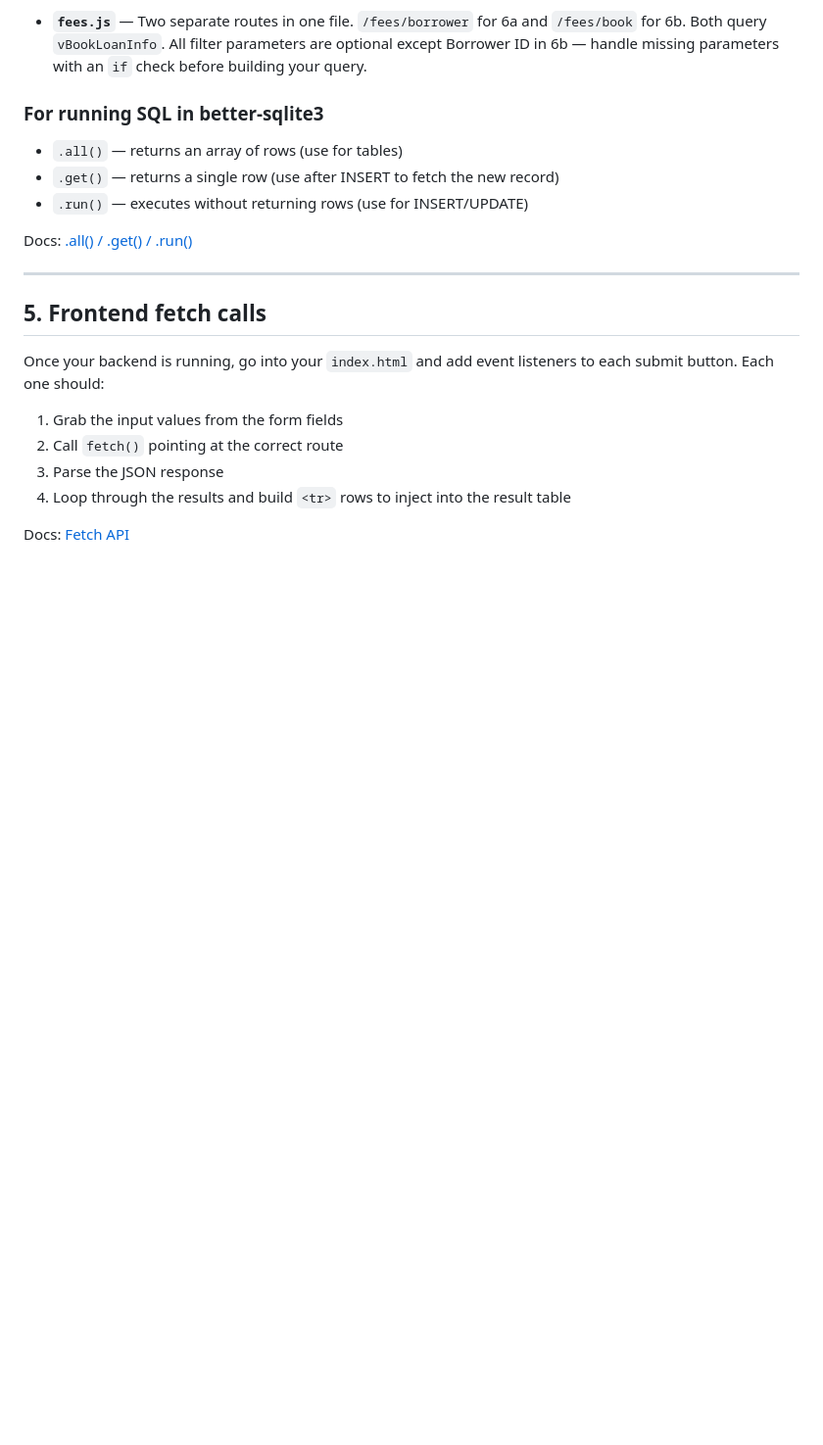
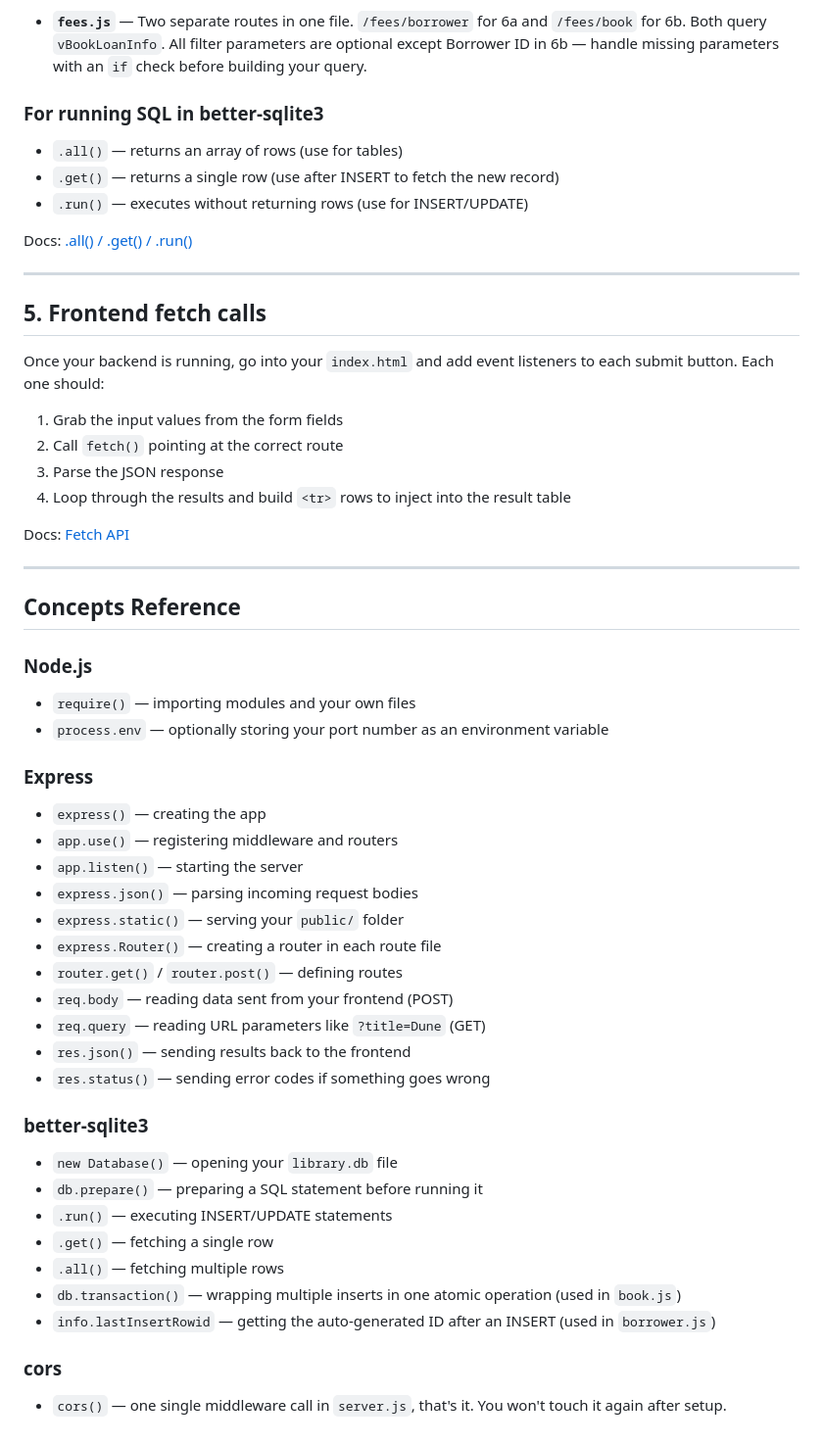
Before and after one commit to korot0/DB-Project-2, a Markdown page: README.md, the part around the change. Shown at 98% size. Rendered like a GitHub page; blank space fills up the shorter version.

```diff
--- a/README.md
+++ b/README.md
@@ -100,3 +100,40 @@ Once your backend is running, go into your `index.html` and add event listeners
 4. Loop through the results and build `<tr>` rows to inject into the result table
 
 Docs: [Fetch API](https://developer.mozilla.org/en-US/docs/Web/API/Fetch_API/Using_Fetch)
+
+---
+
+## Concepts Reference
+
+### Node.js
+
+- `require()` — importing modules and your own files
+- `process.env` — optionally storing your port number as an environment variable
+
+### Express
+
+- `express()` — creating the app
+- `app.use()` — registering middleware and routers
+- `app.listen()` — starting the server
+- `express.json()` — parsing incoming request bodies
+- `express.static()` — serving your `public/` folder
+- `express.Router()` — creating a router in each route file
+- `router.get()` / `router.post()` — defining routes
+- `req.body` — reading data sent from your frontend (POST)
+- `req.query` — reading URL parameters like `?title=Dune` (GET)
+- `res.json()` — sending results back to the frontend
+- `res.status()` — sending error codes if something goes wrong
+
+### better-sqlite3
+
+- `new Database()` — opening your `library.db` file
+- `db.prepare()` — preparing a SQL statement before running it
+- `.run()` — executing INSERT/UPDATE statements
+- `.get()` — fetching a single row
+- `.all()` — fetching multiple rows
+- `db.transaction()` — wrapping multiple inserts in one atomic operation (used in `book.js`)
+- `info.lastInsertRowid` — getting the auto-generated ID after an INSERT (used in `borrower.js`)
+
+### cors
+
+- `cors()` — one single middleware call in `server.js`, that's it. You won't touch it again after setup.
```
